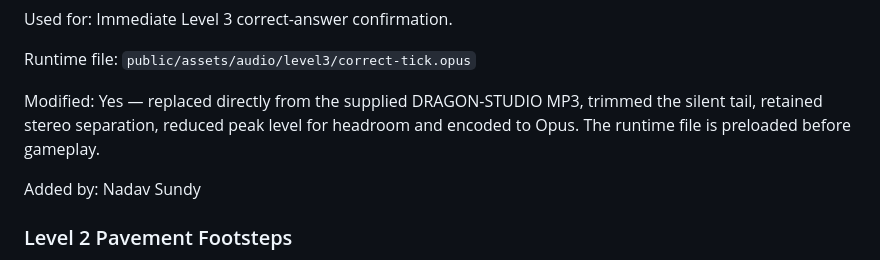
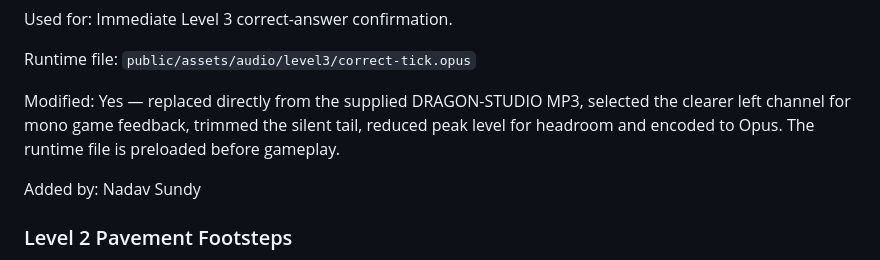
Before and after one commit to DeanFeldman/Wits-commute-simulator, a Markdown page: docs/ASSETS_AND_CREDITS.md, the part around the change. Drawn GitHub-style.

Commit message:
docs(audio): accurately describe revised correct cue conversion

```diff
--- a/docs/ASSETS_AND_CREDITS.md
+++ b/docs/ASSETS_AND_CREDITS.md
@@ -731,9 +731,10 @@ Runtime file:
 `public/assets/audio/level3/correct-tick.opus`
 
 Modified:
-Yes — replaced directly from the supplied DRAGON-STUDIO MP3, trimmed the silent
-tail, retained stereo separation, reduced peak level for headroom and encoded
-to Opus. The runtime file is preloaded before gameplay.
+Yes — replaced directly from the supplied DRAGON-STUDIO MP3, selected the
+clearer left channel for mono game feedback, trimmed the silent tail, reduced
+peak level for headroom and encoded to Opus. The runtime file is preloaded
+before gameplay.
 
 Added by:
 Nadav Sundy
```
